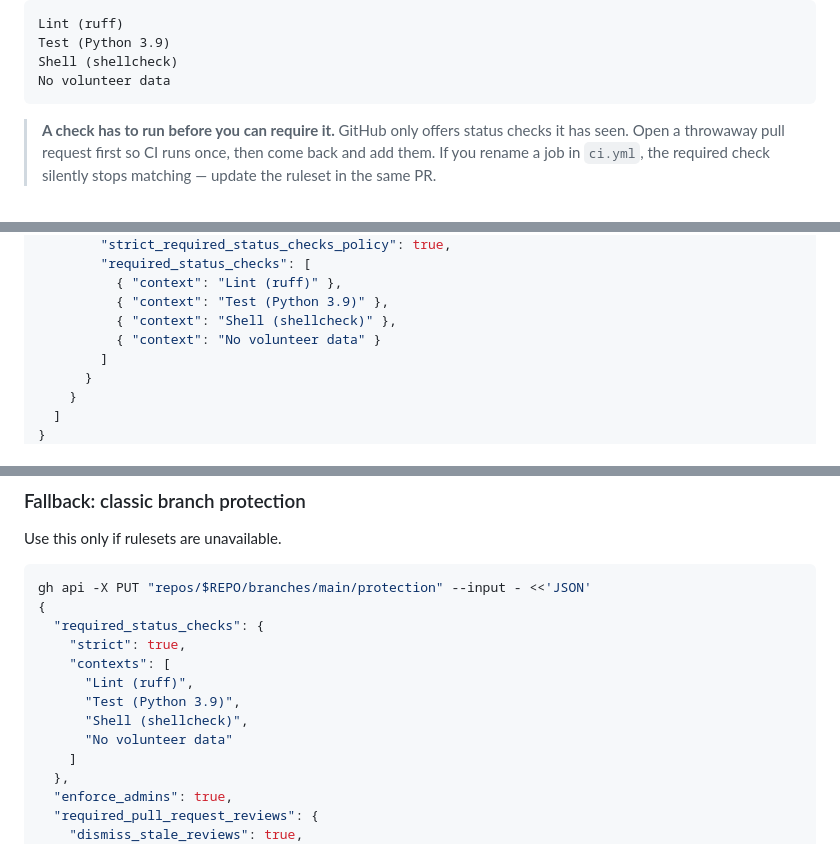
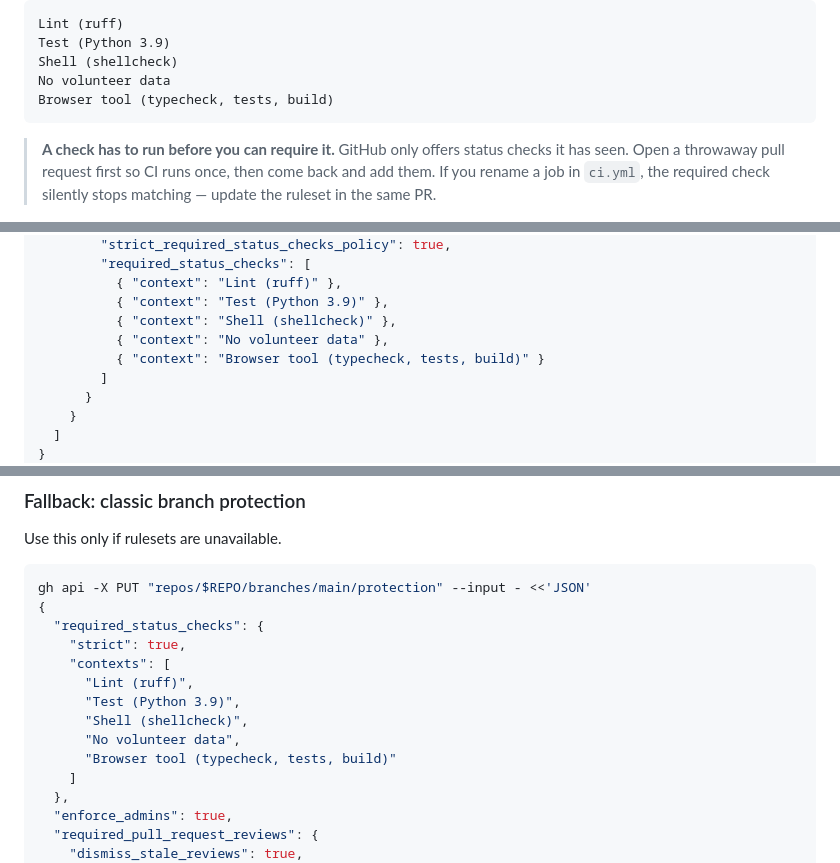
Before and after one commit to surfrider-SD-BSA/surfrider-datacard-automation, a Markdown page: docs/repo-setup.md, 3 parts joined by grey strips. Rendered like a GitHub page.

Commit message:
docs: record the Browser tool job among the required checks
The live ruleset has required 'Browser tool (typecheck, tests, build)'
since the web job landed, but the runbook's three check lists never
mentioned it -- anyone reproducing the setup from the doc would have
left the entire browser tool unguarded.

Co-Authored-By: Claude Fable 5 <noreply@anthropic.com>

````diff
--- a/docs/repo-setup.md
+++ b/docs/repo-setup.md
@@ -199,6 +199,7 @@ Lint (ruff)
 Test (Python 3.9)
 Shell (shellcheck)
 No volunteer data
+Browser tool (typecheck, tests, build)
 ```
 
 > **A check has to run before you can require it.** GitHub only offers status checks it has seen.
@@ -240,7 +241,8 @@ gh api -X POST "repos/$REPO/rulesets" --input - <<'JSON'
           { "context": "Lint (ruff)" },
           { "context": "Test (Python 3.9)" },
           { "context": "Shell (shellcheck)" },
-          { "context": "No volunteer data" }
+          { "context": "No volunteer data" },
+          { "context": "Browser tool (typecheck, tests, build)" }
         ]
       }
     }
@@ -269,7 +271,8 @@ gh api -X PUT "repos/$REPO/branches/main/protection" --input - <<'JSON'
       "Lint (ruff)",
       "Test (Python 3.9)",
       "Shell (shellcheck)",
-      "No volunteer data"
+      "No volunteer data",
+      "Browser tool (typecheck, tests, build)"
     ]
   },
   "enforce_admins": true,
````
